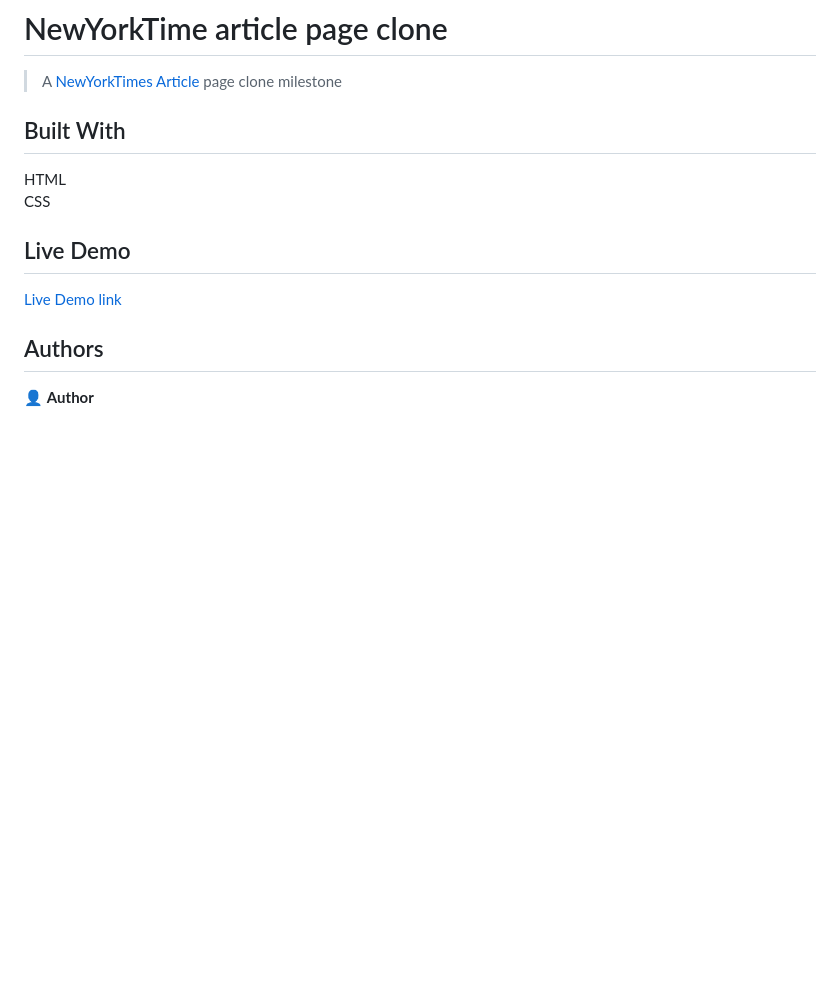
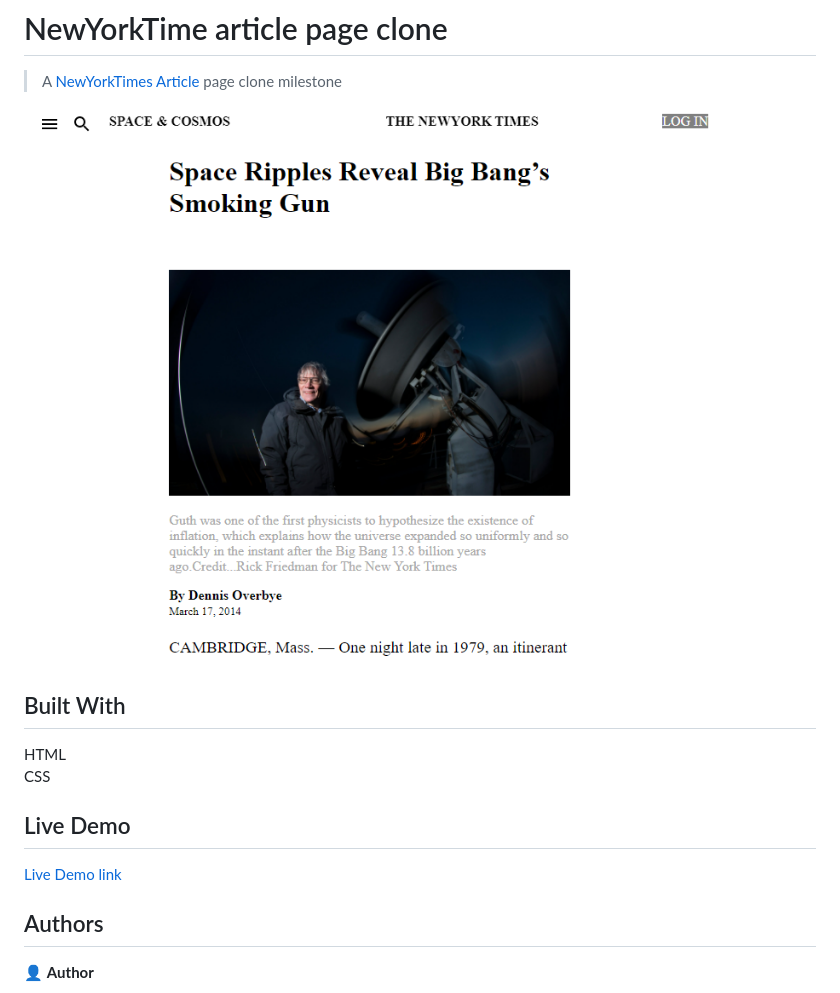
Before and after one commit to Ademola101/NewYork-Times-article-page-clone, a Markdown page: Readme.md, the part around the change printed below. Rendered like a GitHub page; pictures changed too: images/screenshot.png (added); blank space fills up the shorter version.

```diff
--- a/Readme.md
+++ b/Readme.md
@@ -1,5 +1,7 @@
 # NewYorkTime article page clone
 > A [NewYorkTimes Article](https://www.nytimes.com/2014/03/18/science/space/detection-of-waves-in-space-buttresses-landmark-theory-of-big-bang.html?_r=0) page clone milestone
+
+![screenshot](/images/screenshot.png)
 
 ## Built With
 HTML <br> CSS
```
Also changed, not shown: other parts of Readme.md (+1 -1 lines), 2 other files.
